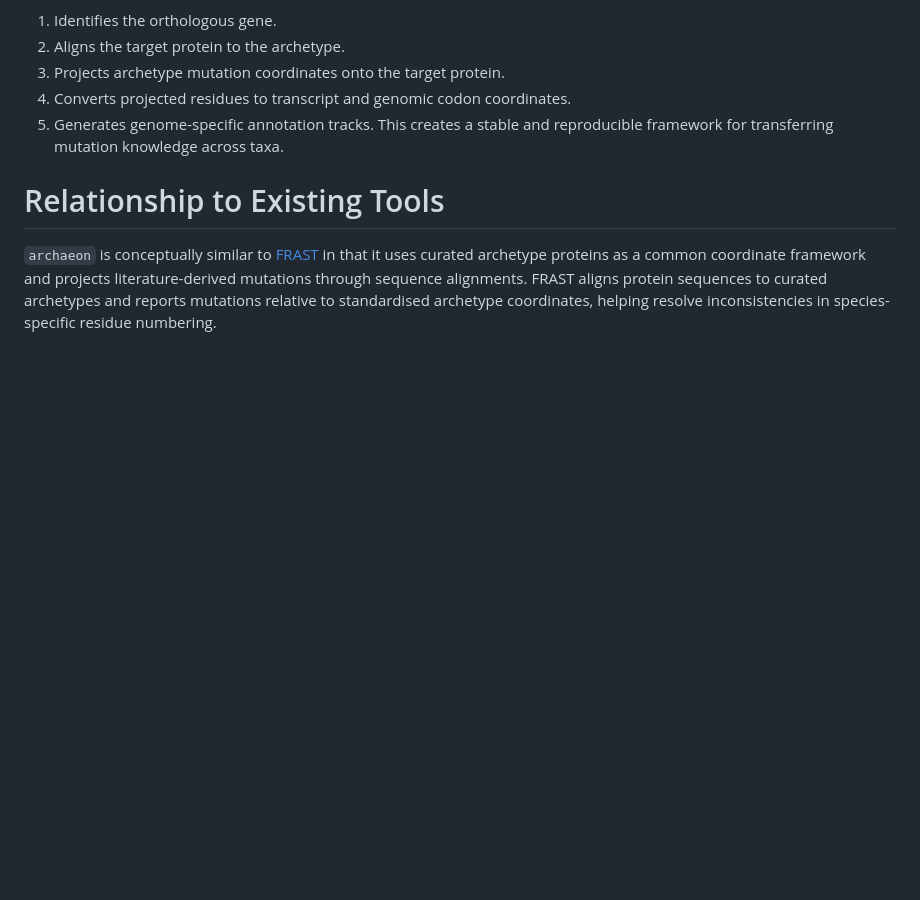
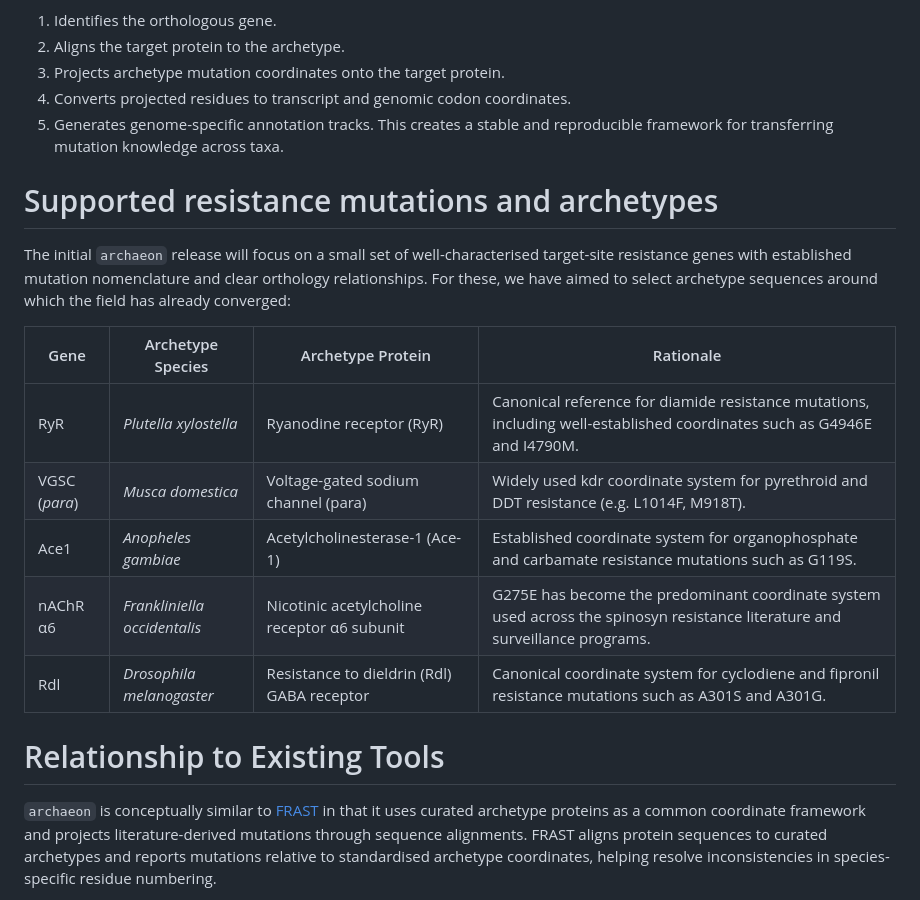
Before and after one commit to AVR-biosecurity-bioinformatics/archaeon, a Markdown page: README.md, the part around the change. Drawn GitHub-style; blank space fills up the shorter version.

Commit message:
Add table of initial archetypes

```diff
--- a/README.md
+++ b/README.md
@@ -47,6 +47,18 @@ When applied to a new genome, Archaeon:
 5. Generates genome-specific annotation tracks.
 This creates a stable and reproducible framework for transferring mutation knowledge across taxa.
 
+# Supported resistance mutations and archetypes
+The initial `archaeon` release will focus on a small set of well-characterised target-site resistance genes with established mutation nomenclature and clear orthology relationships. For these, we have aimed to select archetype sequences around which the field has already converged:
+
+| Gene | Archetype Species | Archetype Protein | Rationale |
+|--------|---------------------|-------------------|-----------|
+| RyR | *Plutella xylostella* | Ryanodine receptor (RyR) | Canonical reference for diamide resistance mutations, including well-established coordinates such as G4946E and I4790M. |
+| VGSC (*para*) | *Musca domestica* | Voltage-gated sodium channel (para) | Widely used kdr coordinate system for pyrethroid and DDT resistance (e.g. L1014F, M918T). |
+| Ace1 | *Anopheles gambiae* | Acetylcholinesterase-1 (Ace-1) | Established coordinate system for organophosphate and carbamate resistance mutations such as G119S. |
+| nAChR α6 | *Frankliniella occidentalis* | Nicotinic acetylcholine receptor α6 subunit | G275E has become the predominant coordinate system used across the spinosyn resistance literature and surveillance programs. |
+| Rdl | *Drosophila melanogaster* | Resistance to dieldrin (Rdl) GABA receptor | Canonical coordinate system for cyclodiene and fipronil resistance mutations such as A301S and A301G. |
+
+
 # Relationship to Existing Tools
 `archaeon` is conceptually similar to [FRAST](https://www.frast.com.au/) in that it uses curated archetype proteins as a common coordinate framework and projects literature-derived mutations through sequence alignments. FRAST aligns protein sequences to curated archetypes and reports mutations relative to standardised archetype coordinates, helping resolve inconsistencies in species-specific residue numbering.
 
```
